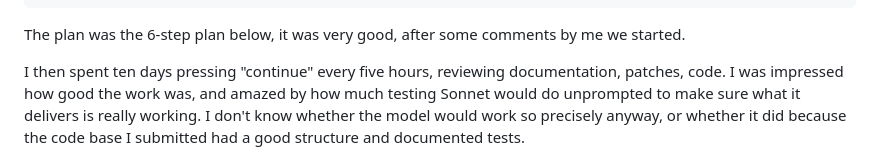
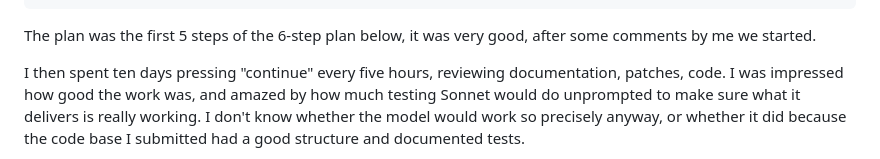
Before and after one commit to hanspi42/signalflowgrapher, a Markdown page: DEVDOCU.md, the part around the change. Rendered like a GitHub page.

Commit message:
Update DEVDOCU.md; one small imprecision

````diff
--- a/DEVDOCU.md
+++ b/DEVDOCU.md
@@ -31,7 +31,7 @@ Can you make a plan with several steps that make it possible for me as a human t
 Once we agree on the plan, we can start.
 ```
 
-The plan was the 6-step plan below, it was very good, after some comments by me we started.
+The plan was the first 5 steps of the 6-step plan below, it was very good, after some comments by me we started.
 
 I then spent ten days pressing "continue" every five hours, reviewing documentation, patches, code. I was impressed how good the work was, and amazed by how much testing Sonnet would do unprompted to make sure what it delivers is really working. I don't know whether the model would work so precisely anyway, or whether it did because the code base I submitted had a good structure and documented tests.
 
````
